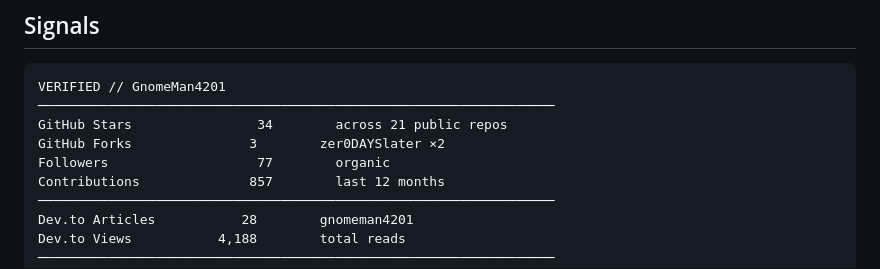
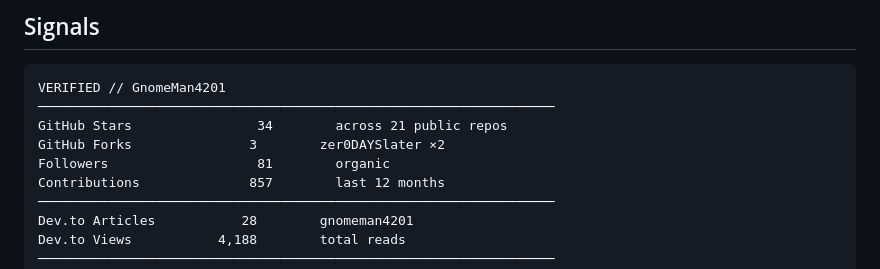
Before and after one commit to GnomeMan4201/GnomeMan4201, a Markdown page: README.md, the part around the change. Drawn GitHub-style.

Commit message:
auto: update signals [skip ci]

```diff
--- a/README.md
+++ b/README.md
@@ -70,7 +70,7 @@ VERIFIED // GnomeMan4201
 ──────────────────────────────────────────────────────────────────
 GitHub Stars                34        across 21 public repos
 GitHub Forks               3        zer0DAYSlater ×2
-Followers                   77        organic
+Followers                   81        organic
 Contributions              857        last 12 months
 ──────────────────────────────────────────────────────────────────
 Dev.to Articles           28        gnomeman4201
```
